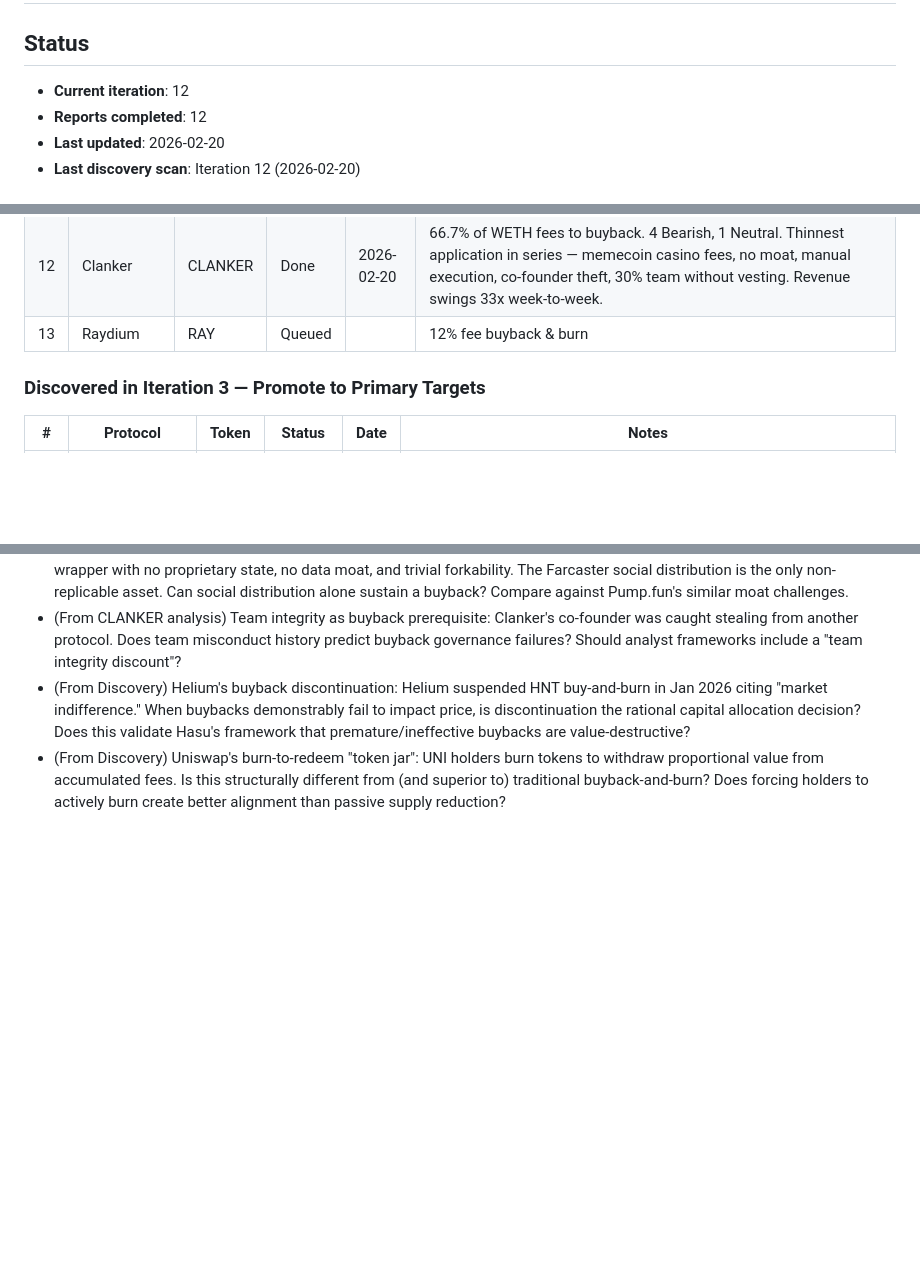
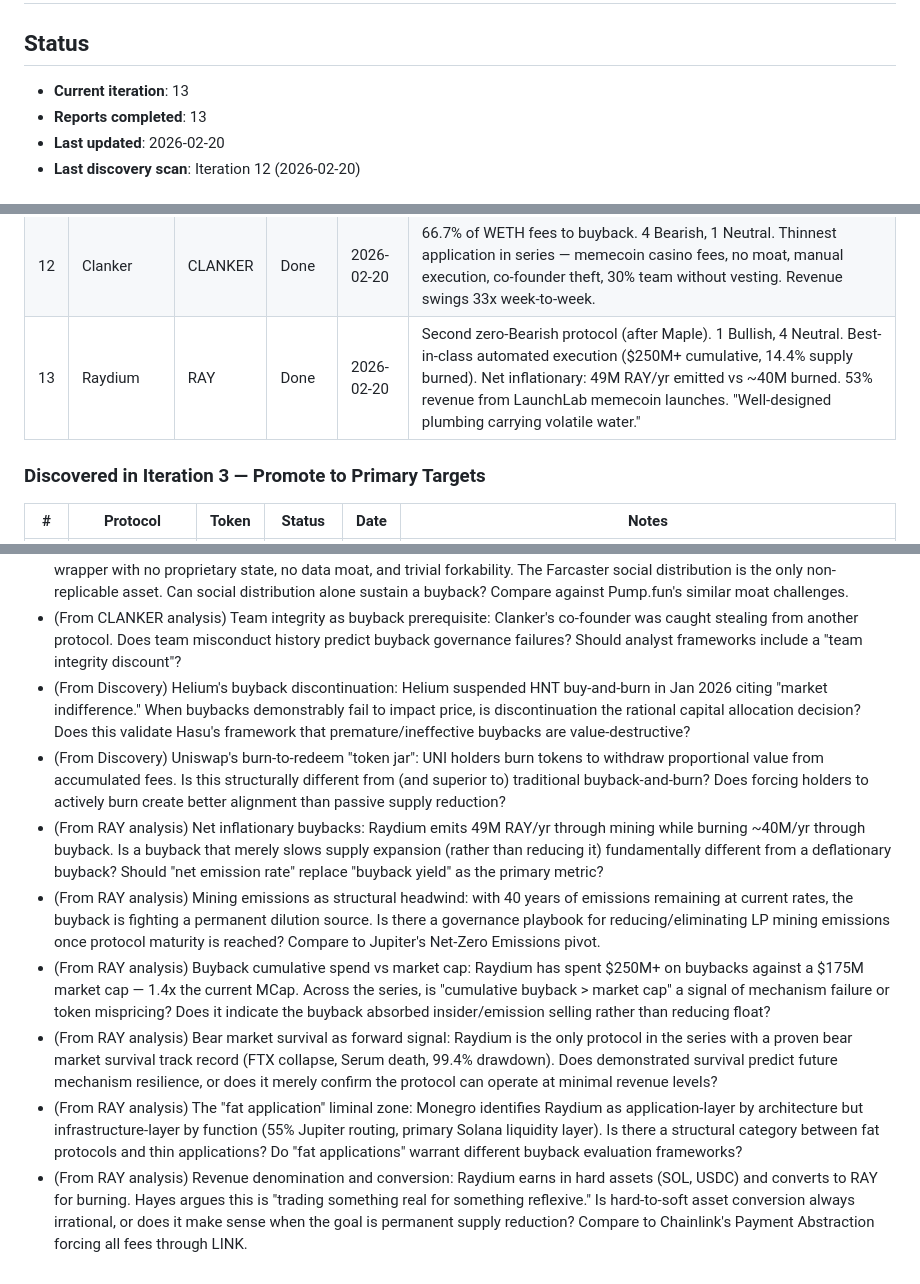
Before and after one commit to cbspears/buyback-research, a Markdown page: IMPLEMENTATION_PLAN.md, 3 parts joined by grey strips. Rendered like a GitHub page; blank space fills up the shorter version.

```diff
--- a/IMPLEMENTATION_PLAN.md
+++ b/IMPLEMENTATION_PLAN.md
@@ -9,8 +9,8 @@ created: 2026-02-19
 
 ## Status
 
-- **Current iteration**: 12
-- **Reports completed**: 12
+- **Current iteration**: 13
+- **Reports completed**: 13
 - **Last updated**: 2026-02-20
 - **Last discovery scan**: Iteration 12 (2026-02-20)
 
@@ -34,7 +34,7 @@ Priority order for analysis. Project Lead works top-to-bottom.
 | 10 | dYdX | DYDX | Done | 2026-02-20 | 75% net fees to buyback-and-STAKE. Unanimous Bearish. Stake-not-burn design flaw, 84% YoY revenue decline, 85% underwater on buyback cost basis. $9M/yr buyback on declining revenue in a market Hyperliquid dominates 40:1. |
 | 11 | Maple Finance | SYRUP | Done | 2026-02-20 | First zero-Bearish protocol in series. 4 Bullish, 1 Neutral. Real stablecoin revenue ($25M+), fully unlocked insiders (1.05x FDV/MCap), progressive governance (MIP-013→019). SSF buyback at 25% of revenue. $100M ARR target is the catalyst. |
 | 12 | Clanker | CLANKER | Done | 2026-02-20 | 66.7% of WETH fees to buyback. 4 Bearish, 1 Neutral. Thinnest application in series — memecoin casino fees, no moat, manual execution, co-founder theft, 30% team without vesting. Revenue swings 33x week-to-week. |
-| 13 | Raydium | RAY | Queued | | 12% fee buyback & burn |
+| 13 | Raydium | RAY | Done | 2026-02-20 | Second zero-Bearish protocol (after Maple). 1 Bullish, 4 Neutral. Best-in-class automated execution ($250M+ cumulative, 14.4% supply burned). Net inflationary: 49M RAY/yr emitted vs ~40M burned. 53% revenue from LaunchLab memecoin launches. "Well-designed plumbing carrying volatile water." |
 
 ### Discovered in Iteration 3 — Promote to Primary Targets
 
@@ -206,3 +207,9 @@ Priority order for analysis. Project Lead works top-to-bottom.
 - (From CLANKER analysis) Team integrity as buyback prerequisite: Clanker's co-founder was caught stealing from another protocol. Does team misconduct history predict buyback governance failures? Should analyst frameworks include a "team integrity discount"?
 - (From Discovery) Helium's buyback discontinuation: Helium suspended HNT buy-and-burn in Jan 2026 citing "market indifference." When buybacks demonstrably fail to impact price, is discontinuation the rational capital allocation decision? Does this validate Hasu's framework that premature/ineffective buybacks are value-destructive?
 - (From Discovery) Uniswap's burn-to-redeem "token jar": UNI holders burn tokens to withdraw proportional value from accumulated fees. Is this structurally different from (and superior to) traditional buyback-and-burn? Does forcing holders to actively burn create better alignment than passive supply reduction?
+- (From RAY analysis) Net inflationary buybacks: Raydium emits 49M RAY/yr through mining while burning ~40M/yr through buyback. Is a buyback that merely slows supply expansion (rather than reducing it) fundamentally different from a deflationary buyback? Should "net emission rate" replace "buyback yield" as the primary metric?
+- (From RAY analysis) Mining emissions as structural headwind: with 40 years of emissions remaining at current rates, the buyback is fighting a permanent dilution source. Is there a governance playbook for reducing/eliminating LP mining emissions once protocol maturity is reached? Compare to Jupiter's Net-Zero Emissions pivot.
+- (From RAY analysis) Buyback cumulative spend vs market cap: Raydium has spent $250M+ on buybacks against a $175M market cap — 1.4x the current MCap. Across the series, is "cumulative buyback > market cap" a signal of mechanism failure or token mispricing? Does it indicate the buyback absorbed insider/emission selling rather than reducing float?
+- (From RAY analysis) Bear market survival as forward signal: Raydium is the only protocol in the series with a proven bear market survival track record (FTX collapse, Serum death, 99.4% drawdown). Does demonstrated survival predict future mechanism resilience, or does it merely confirm the protocol can operate at minimal revenue levels?
+- (From RAY analysis) The "fat application" liminal zone: Monegro identifies Raydium as application-layer by architecture but infrastructure-layer by function (55% Jupiter routing, primary Solana liquidity layer). Is there a structural category between fat protocols and thin applications? Do "fat applications" warrant different buyback evaluation frameworks?
+- (From RAY analysis) Revenue denomination and conversion: Raydium earns in hard assets (SOL, USDC) and converts to RAY for burning. Hayes argues this is "trading something real for something reflexive." Is hard-to-soft asset conversion always irrational, or does it make sense when the goal is permanent supply reduction? Compare to Chainlink's Payment Abstraction forcing all fees through LINK.
```
Also changed, not shown: other parts of IMPLEMENTATION_PLAN.md (+1 -0 lines), output/raydium-report.md (added, +232 -0 lines), specs/protocols.md (+1 -0 lines).
